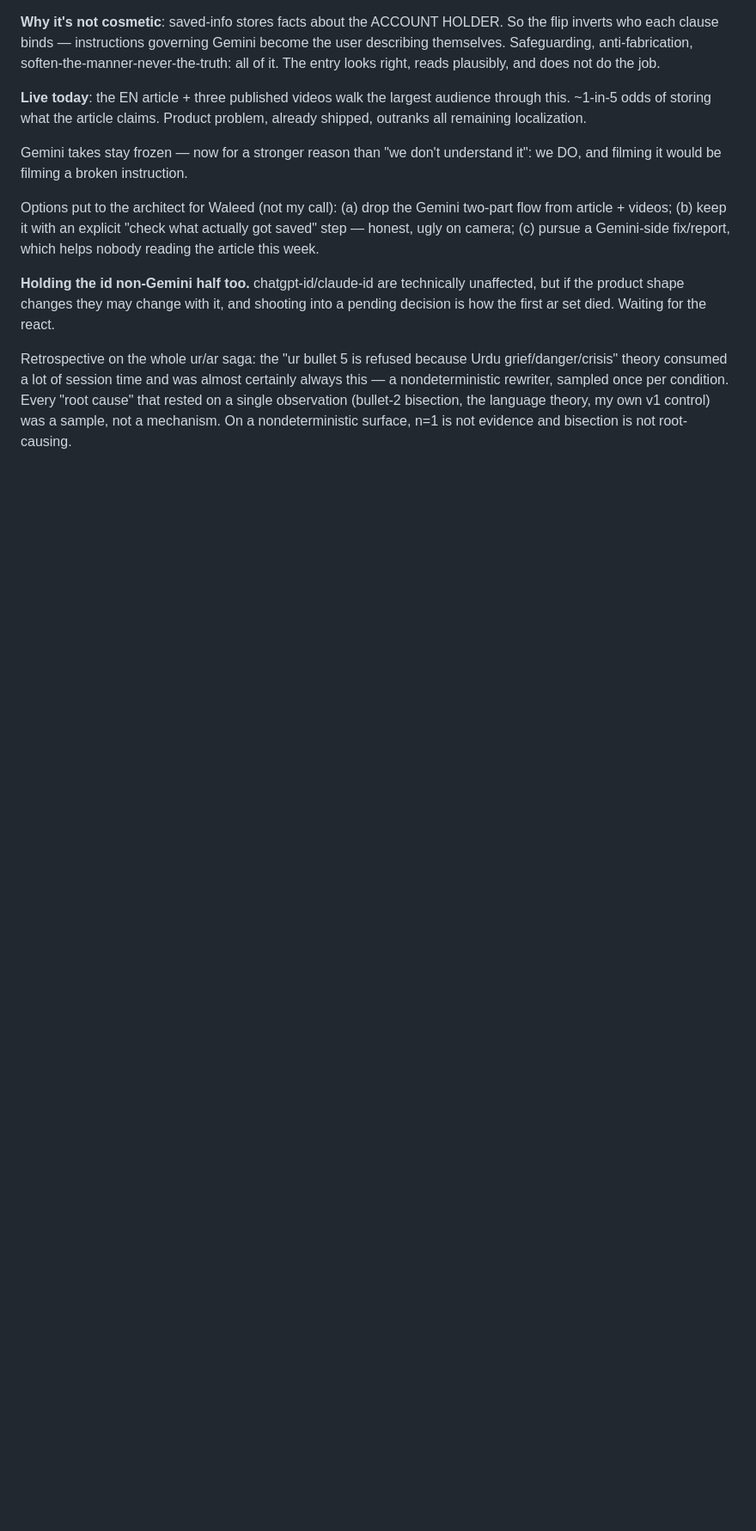
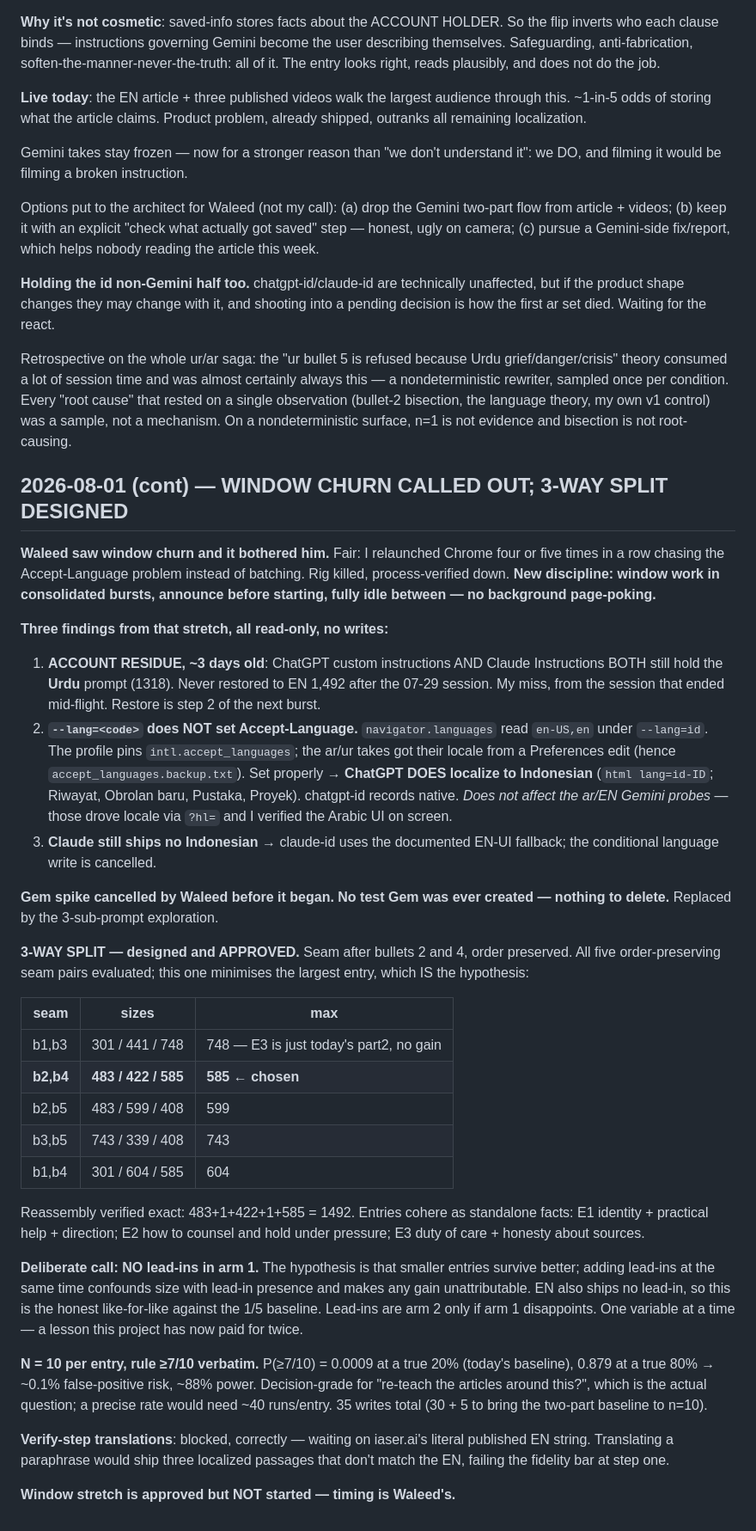
Before and after one commit to iaser-ai/jaleesbench, a Markdown page: codev/state/spir-14_thread.md, the part around the change. Shown at 86% size. Rendered like a GitHub page; blank space fills up the shorter version.

Commit message:
[Spec 14] Thread: window-churn discipline, account residue found, 3-way split designed with N justified

```diff
--- a/codev/state/spir-14_thread.md
+++ b/codev/state/spir-14_thread.md
@@ -943,3 +943,66 @@ per condition. Every "root cause" that rested on a single observation
 (bullet-2 bisection, the language theory, my own v1 control) was a sample,
 not a mechanism. On a nondeterministic surface, n=1 is not evidence and
 bisection is not root-causing.
+
+## 2026-08-01 (cont) — WINDOW CHURN CALLED OUT; 3-WAY SPLIT DESIGNED
+
+**Waleed saw window churn and it bothered him.** Fair: I relaunched Chrome
+four or five times in a row chasing the Accept-Language problem instead of
+batching. Rig killed, process-verified down. **New discipline: window work
+in consolidated bursts, announce before starting, fully idle between — no
+background page-poking.**
+
+**Three findings from that stretch, all read-only, no writes:**
+1. **ACCOUNT RESIDUE, ~3 days old**: ChatGPT custom instructions AND
+   Claude Instructions BOTH still hold the **Urdu** prompt (1318). Never
+   restored to EN 1,492 after the 07-29 session. My miss, from the session
+   that ended mid-flight. Restore is step 2 of the next burst.
+2. **`--lang=<code>` does NOT set Accept-Language.** `navigator.languages`
+   read `en-US,en` under `--lang=id`. The profile pins
+   `intl.accept_languages`; the ar/ur takes got their locale from a
+   Preferences edit (hence `accept_languages.backup.txt`). Set properly →
+   **ChatGPT DOES localize to Indonesian** (`html lang=id-ID`; Riwayat,
+   Obrolan baru, Pustaka, Proyek). chatgpt-id records native.
+   *Does not affect the ar/EN Gemini probes* — those drove locale via
+   `?hl=` and I verified the Arabic UI on screen.
+3. **Claude still ships no Indonesian** → claude-id uses the documented
+   EN-UI fallback; the conditional language write is cancelled.
+
+**Gem spike cancelled by Waleed before it began. No test Gem was ever
+created — nothing to delete.** Replaced by the 3-sub-prompt exploration.
+
+**3-WAY SPLIT — designed and APPROVED.** Seam after bullets 2 and 4,
+order preserved. All five order-preserving seam pairs evaluated; this one
+minimises the largest entry, which IS the hypothesis:
+
+| seam | sizes | max |
+|---|---|---|
+| b1,b3 | 301 / 441 / 748 | 748 — E3 is just today's part2, no gain |
+| **b2,b4** | **483 / 422 / 585** | **585 ← chosen** |
+| b2,b5 | 483 / 599 / 408 | 599 |
+| b3,b5 | 743 / 339 / 408 | 743 |
+| b1,b4 | 301 / 604 / 585 | 604 |
+
+Reassembly verified exact: 483+1+422+1+585 = 1492. Entries cohere as
+standalone facts: E1 identity + practical help + direction; E2 how to
+counsel and hold under pressure; E3 duty of care + honesty about sources.
+
+**Deliberate call: NO lead-ins in arm 1.** The hypothesis is that smaller
+entries survive better; adding lead-ins at the same time confounds size
+with lead-in presence and makes any gain unattributable. EN also ships no
+lead-in, so this is the honest like-for-like against the 1/5 baseline.
+Lead-ins are arm 2 only if arm 1 disappoints. One variable at a time — a
+lesson this project has now paid for twice.
+
+**N = 10 per entry, rule ≥7/10 verbatim.** P(≥7/10) = 0.0009 at a true
+20% (today's baseline), 0.879 at a true 80% → ~0.1% false-positive risk,
+~88% power. Decision-grade for "re-teach the articles around this?", which
+is the actual question; a precise rate would need ~40 runs/entry. 35
+writes total (30 + 5 to bring the two-part baseline to n=10).
+
+**Verify-step translations**: blocked, correctly — waiting on iaser.ai's
+literal published EN string. Translating a paraphrase would ship three
+localized passages that don't match the EN, failing the fidelity bar at
+step one.
+
+**Window stretch is approved but NOT started — timing is Waleed's.**
```
